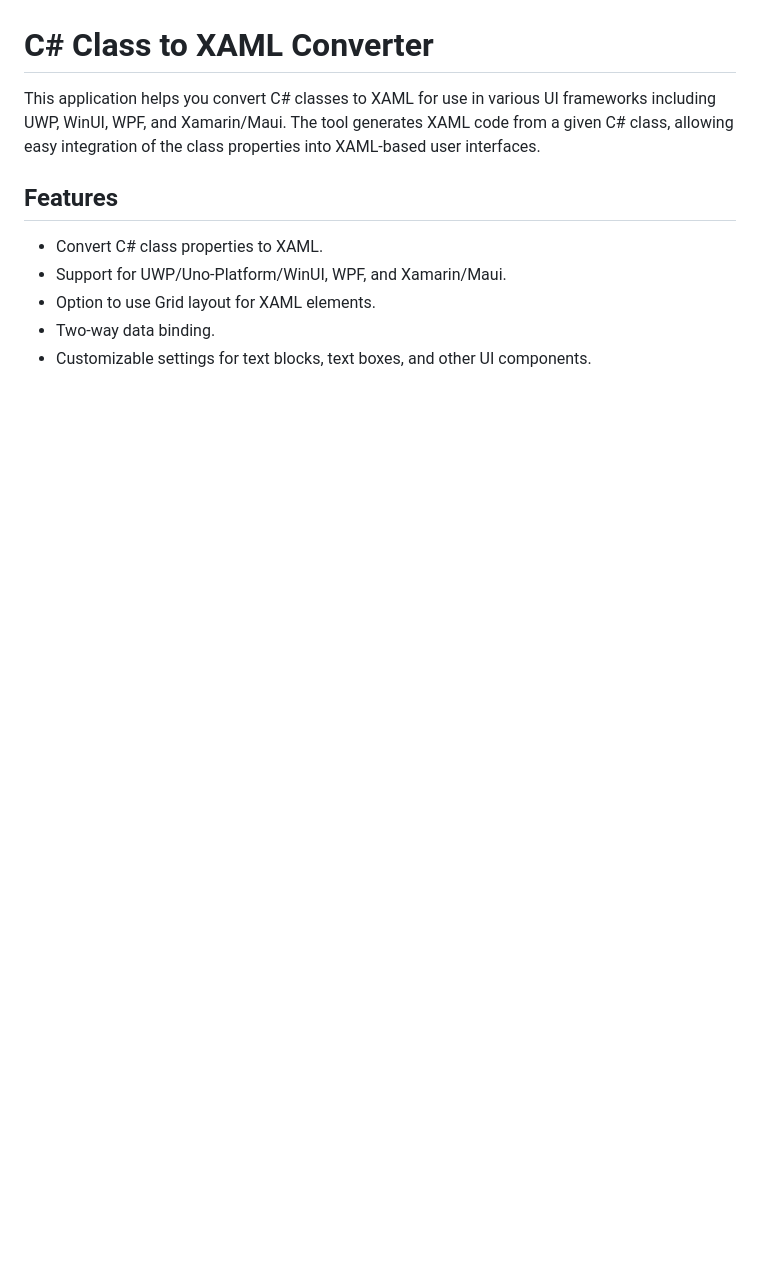
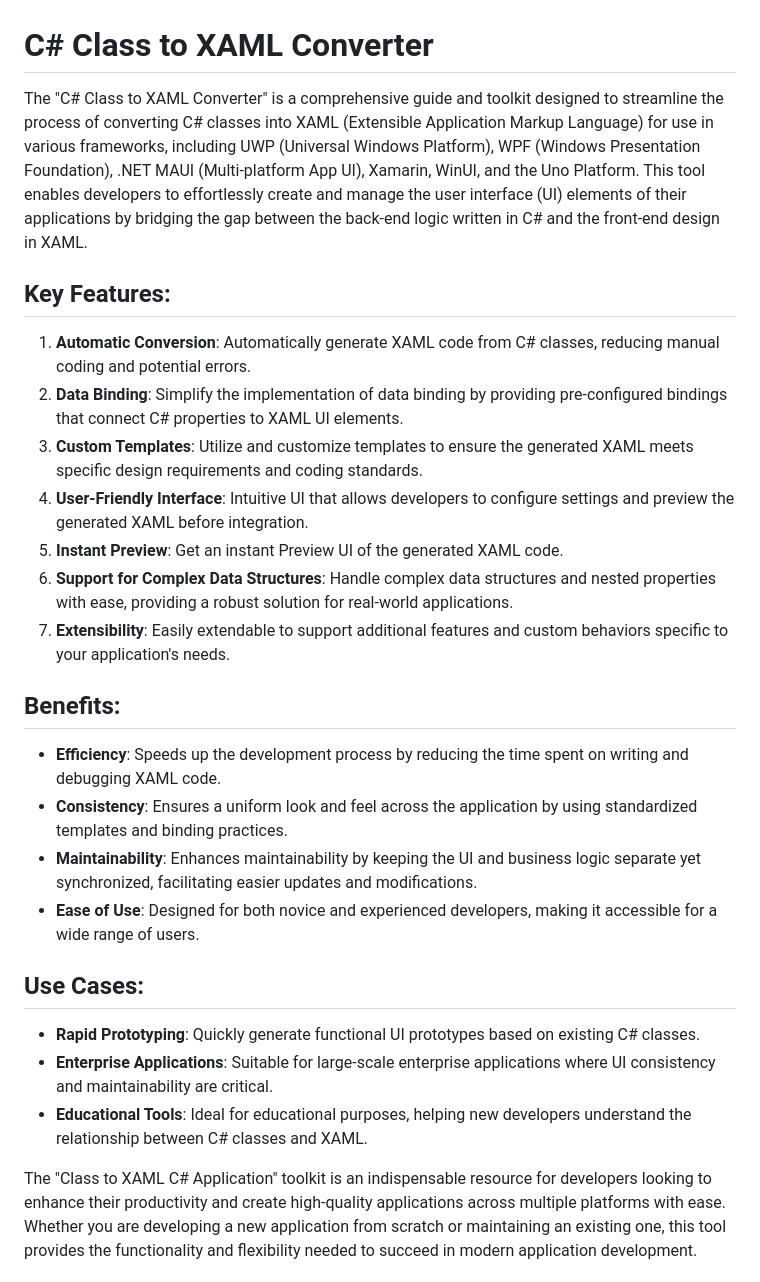
Before and after one commit to avikeid2007/ClassToXaml, a Markdown page: README.md, the part around the change printed below. GitHub-like rendering; blank space fills up the shorter version.

```diff
--- a/README.md
+++ b/README.md
@@ -1,11 +7,27 @@
 # C# Class to XAML Converter
 
-This application helps you convert C# classes to XAML for use in various UI frameworks including UWP, WinUI, WPF, and Xamarin/Maui. The tool generates XAML code from a given C# class, allowing easy integration of the class properties into XAML-based user interfaces.
+The "C# Class to XAML Converter" is a comprehensive guide and toolkit designed to streamline the process of converting C# classes into XAML (Extensible Application Markup Language) for use in various frameworks, including UWP (Universal Windows Platform), WPF (Windows Presentation Foundation), .NET MAUI (Multi-platform App UI), Xamarin, WinUI, and the Uno Platform. This tool enables developers to effortlessly create and manage the user interface (UI) elements of their applications by bridging the gap between the back-end logic written in C# and the front-end design in XAML.
 
-## Features
+## Key Features:
+1. **Automatic Conversion**: Automatically generate XAML code from C# classes, reducing manual coding and potential errors.
+2. **Data Binding**: Simplify the implementation of data binding by providing pre-configured bindings that connect C# properties to XAML UI elements.
+3. **Custom Templates**: Utilize and customize templates to ensure the generated XAML meets specific design requirements and coding standards.
+4. **User-Friendly Interface**: Intuitive UI that allows developers to configure settings and preview the generated XAML before integration.
+5. **Instant Preview**:  Get an instant Preview UI of the generated XAML code.
+6. **Support for Complex Data Structures**: Handle complex data structures and nested properties with ease, providing a robust solution for real-world applications.
+7. **Extensibility**: Easily extendable to support additional features and custom behaviors specific to your application's needs.
 
-- Convert C# class properties to XAML.
-- Support for UWP/Uno-Platform/WinUI, WPF, and Xamarin/Maui.
-- Option to use Grid layout for XAML elements.
-- Two-way data binding.
-- Customizable settings for text blocks, text boxes, and other UI components.
+## Benefits:
+- **Efficiency**: Speeds up the development process by reducing the time spent on writing and debugging XAML code.
+- **Consistency**: Ensures a uniform look and feel across the application by using standardized templates and binding practices.
+- **Maintainability**: Enhances maintainability by keeping the UI and business logic separate yet synchronized, facilitating easier updates and modifications.
+- **Ease of Use**: Designed for both novice and experienced developers, making it accessible for a wide range of users.
+
+## Use Cases:
+- **Rapid Prototyping**: Quickly generate functional UI prototypes based on existing C# classes.
+- **Enterprise Applications**: Suitable for large-scale enterprise applications where UI consistency and maintainability are critical.
+- **Educational Tools**: Ideal for educational purposes, helping new developers understand the relationship between C# classes and XAML.
+
+The "Class to XAML C# Application" toolkit is an indispensable resource for developers looking to enhance their productivity and create high-quality applications across multiple platforms with ease. Whether you are developing a new application from scratch or maintaining an existing one, this tool provides the functionality and flexibility needed to succeed in modern application development.
+
+
```
Also changed, not shown: other parts of README.md (+15 -2 lines).
